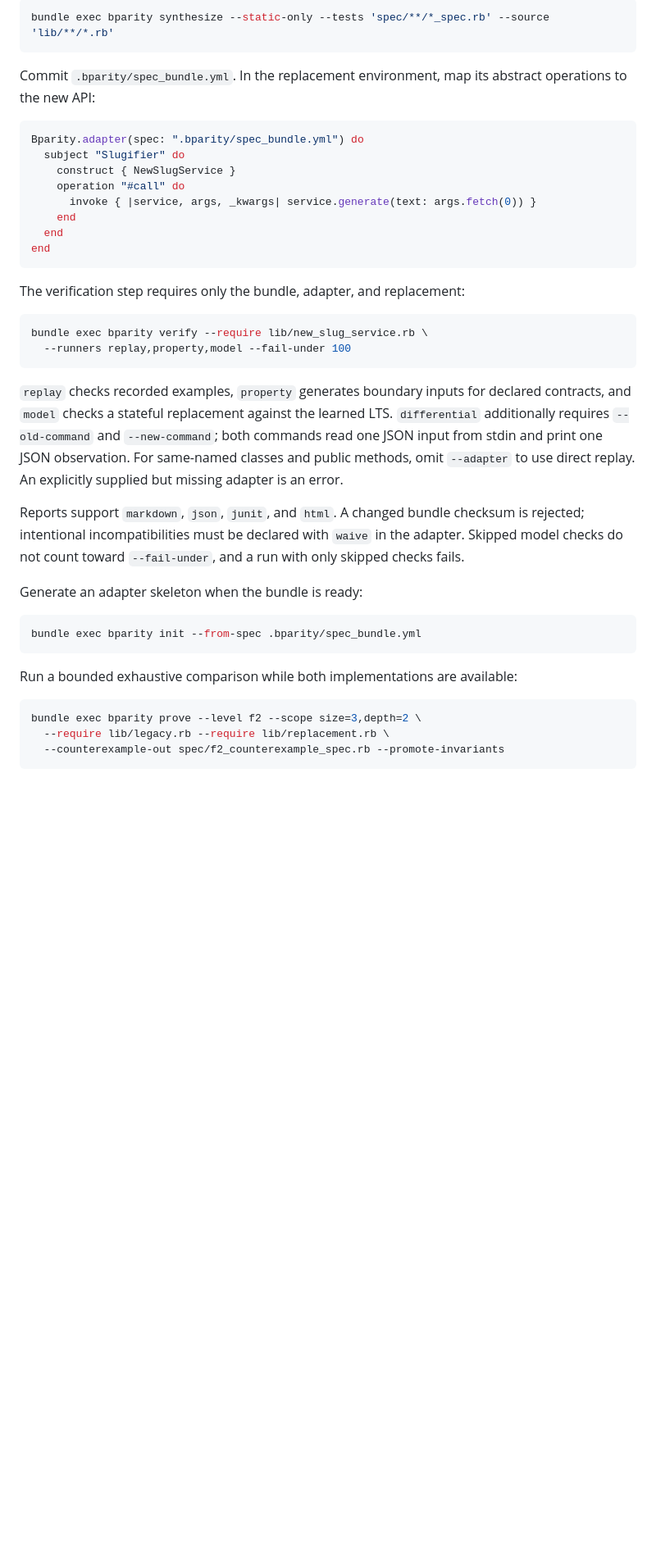
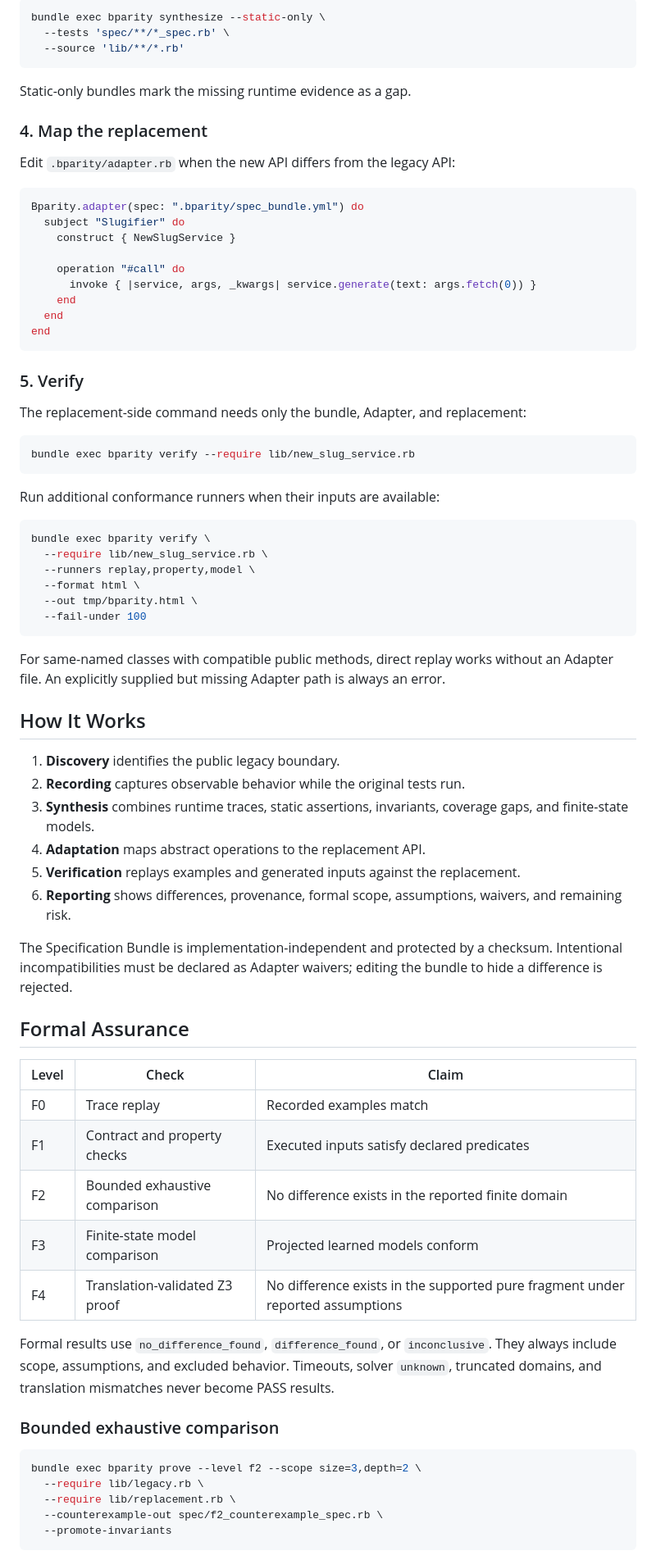
Before and after one commit to ydah/bparity, a Markdown page: README.md, the part around one of its changes. Shown at 82% size. Drawn GitHub-style; blank space fills up the shorter version.

````diff
--- a/README.md
+++ b/README.md
@@ -50,14 +105,21 @@ If the legacy runtime is already unavailable, extract only executable static ass
 
 ```bash
-bundle exec bparity synthesize --static-only --tests 'spec/**/*_spec.rb' --source 'lib/**/*.rb'
+bundle exec bparity synthesize --static-only \
+  --tests 'spec/**/*_spec.rb' \
+  --source 'lib/**/*.rb'
 ```
 
-Commit `.bparity/spec_bundle.yml`. In the replacement environment, map its abstract operations to the new API:
+Static-only bundles mark the missing runtime evidence as a gap.
+
+### 4. Map the replacement
+
+Edit `.bparity/adapter.rb` when the new API differs from the legacy API:
 
 ```ruby
 Bparity.adapter(spec: ".bparity/spec_bundle.yml") do
   subject "Slugifier" do
     construct { NewSlugService }
+
     operation "#call" do
       invoke { |service, args, _kwargs| service.generate(text: args.fetch(0)) }
     end
@@ -65,28 +127,57 @@ Bparity.adapter(spec: ".bparity/spec_bundle.yml") do
 end
 ```
 
-The verification step requires only the bundle, adapter, and replacement:
+### 5. Verify
+
+The replacement-side command needs only the bundle, Adapter, and replacement:
 
 ```bash
-bundle exec bparity verify --require lib/new_slug_service.rb \
-  --runners replay,property,model --fail-under 100
+bundle exec bparity verify --require lib/new_slug_service.rb
 ```
 
-`replay` checks recorded examples, `property` generates boundary inputs for declared contracts, and `model` checks a stateful replacement against the learned LTS. `differential` additionally requires `--old-command` and `--new-command`; both commands read one JSON input from stdin and print one JSON observation. For same-named classes and public methods, omit `--adapter` to use direct replay. An explicitly supplied but missing adapter is an error.
-
-Reports support `markdown`, `json`, `junit`, and `html`. A changed bundle checksum is rejected; intentional incompatibilities must be declared with `waive` in the adapter. Skipped model checks do not count toward `--fail-under`, and a run with only skipped checks fails.
-
-Generate an adapter skeleton when the bundle is ready:
+Run additional conformance runners when their inputs are available:
 
 ```bash
-bundle exec bparity init --from-spec .bparity/spec_bundle.yml
+bundle exec bparity verify \
+  --require lib/new_slug_service.rb \
+  --runners replay,property,model \
+  --format html \
+  --out tmp/bparity.html \
+  --fail-under 100
 ```
 
-Run a bounded exhaustive comparison while both implementations are available:
+For same-named classes with compatible public methods, direct replay works without an Adapter file. An explicitly supplied but missing Adapter path is always an error.
+
+## How It Works
+
+1. **Discovery** identifies the public legacy boundary.
+2. **Recording** captures observable behavior while the original tests run.
+3. **Synthesis** combines runtime traces, static assertions, invariants, coverage gaps, and finite-state models.
+4. **Adaptation** maps abstract operations to the replacement API.
+5. **Verification** replays examples and generated inputs against the replacement.
+6. **Reporting** shows differences, provenance, formal scope, assumptions, waivers, and remaining risk.
+
+The Specification Bundle is implementation-independent and protected by a checksum. Intentional incompatibilities must be declared as Adapter waivers; editing the bundle to hide a difference is rejected.
+
+## Formal Assurance
+
+| Level | Check | Claim |
+|---|---|---|
+| F0 | Trace replay | Recorded examples match |
+| F1 | Contract and property checks | Executed inputs satisfy declared predicates |
+| F2 | Bounded exhaustive comparison | No difference exists in the reported finite domain |
+| F3 | Finite-state model comparison | Projected learned models conform |
+| F4 | Translation-validated Z3 proof | No difference exists in the supported pure fragment under reported assumptions |
+
+Formal results use `no_difference_found`, `difference_found`, or `inconclusive`. They always include scope, assumptions, and excluded behavior. Timeouts, solver `unknown`, truncated domains, and translation mismatches never become PASS results.
+
+### Bounded exhaustive comparison
 
 ```bash
 bundle exec bparity prove --level f2 --scope size=3,depth=2 \
-  --require lib/legacy.rb --require lib/replacement.rb \
-  --counterexample-out spec/f2_counterexample_spec.rb --promote-invariants
+  --require lib/legacy.rb \
+  --require lib/replacement.rb \
+  --counterexample-out spec/f2_counterexample_spec.rb \
+  --promote-invariants
 ```
 
````
Also changed, not shown: other parts of README.md (+113 -43 lines).
